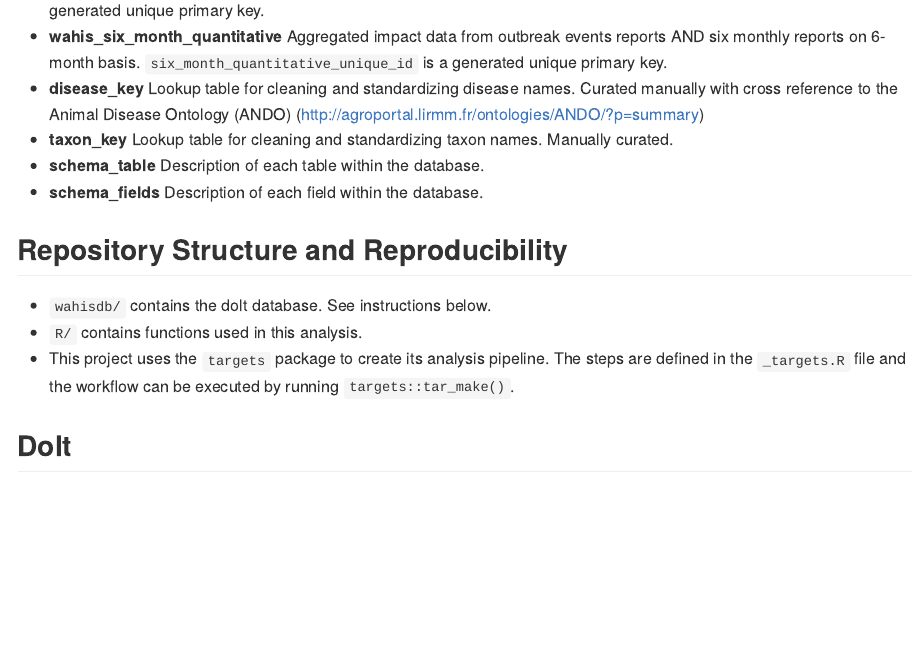
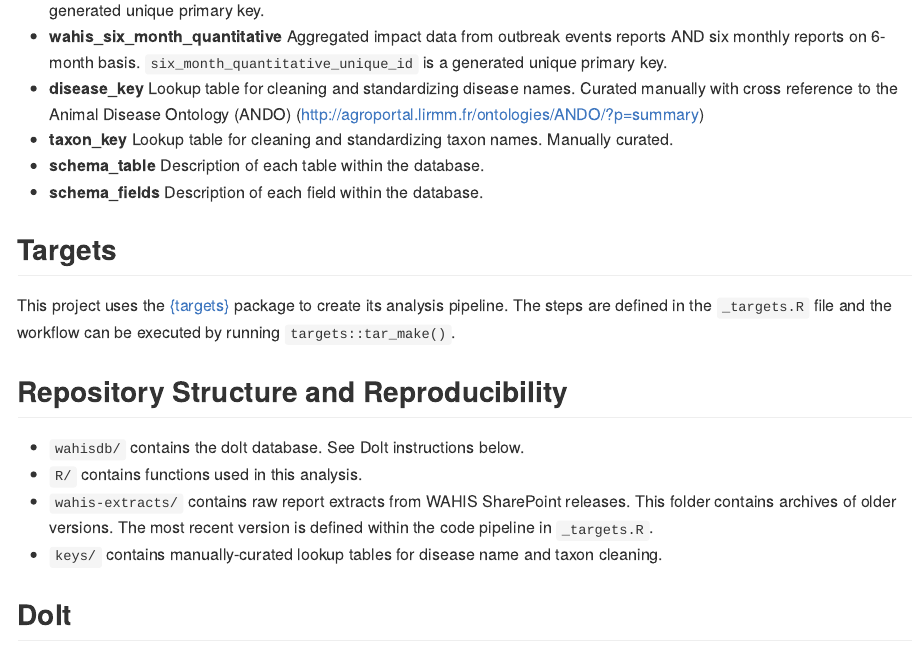
Before and after one commit to ecohealthalliance/wahisdb, an R Markdown document (README.Rmd): the page in a window 1100 px wide, from 620 px down. The pictures show the output file README.md that the author committed with the source, drawn offline in the style of GitHub; badge pictures from the web are left out.

Commit message:
update readme

```diff
--- a/README.Rmd
+++ b/README.Rmd
@@ -36,13 +36,16 @@ Data were last updated from static reports in March 2024.
 - **schema_table** Description of each table within the database.
 - **schema_fields** Description of each field within the database.
 
+## Targets
+
+This project uses the [{targets}](https://books.ropensci.org/targets/) package to create its analysis pipeline.  The steps are defined in the `_targets.R` file and the workflow can be executed by running `targets::tar_make()`.
 
 ## Repository Structure and Reproducibility
 
--   `wahisdb/` contains the dolt database. See instructions below.
+-   `wahisdb/` contains the dolt database. See Dolt instructions below.
 -   `R/` contains functions used in this analysis.
--   This project uses the `targets` package to create its analysis pipeline.  The steps are
-    defined in the `_targets.R` file and the workflow can be executed by running `targets::tar_make()`.
+-   `wahis-extracts/` contains raw report extracts from WAHIS SharePoint releases. This folder contains archives of older versions. The most recent version is defined within the code pipeline in `_targets.R`.
+-  `keys/` contains manually-curated lookup tables for disease name and taxon cleaning.
 
 ## Dolt
 -   Install and configure the database software, dolt: https://www.dolthub.com/blog/2020-02-03-dolt-and-dolthub-getting-started/
```
Also changed, not shown: README.md.
